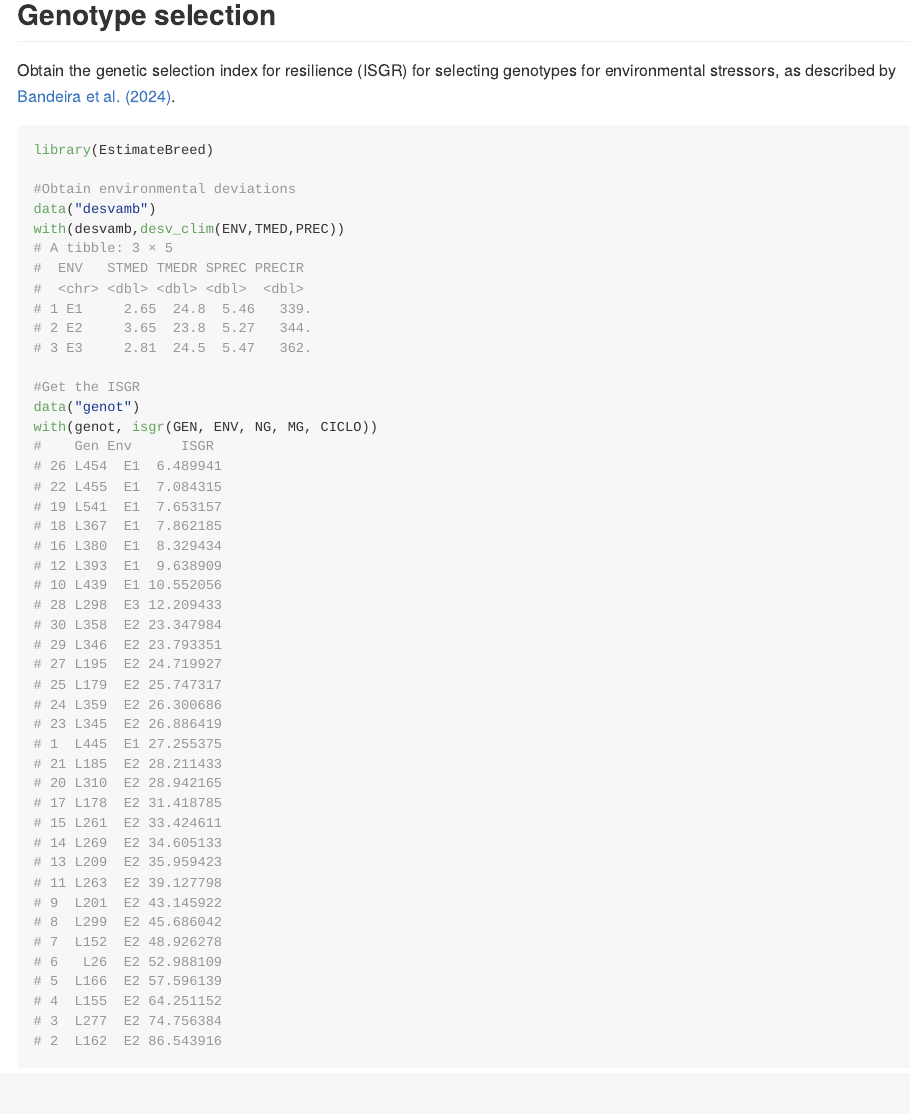
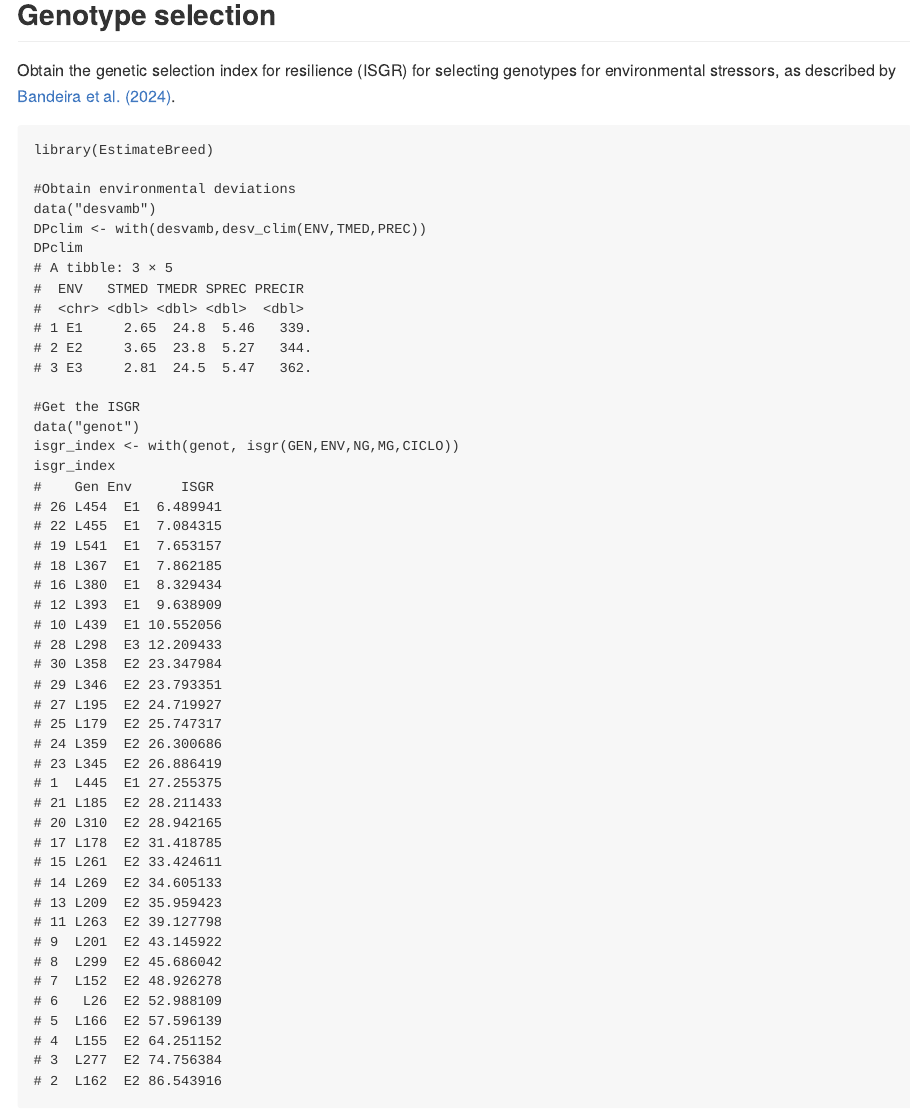
Before and after one commit to willyanjnr/EstimateBreed, an R Markdown document (README.Rmd): the page in a window 1100 px wide, from 520 px down. The pictures show the output file README.md that the author committed with the source, drawn offline in the style of GitHub; long lines of code are wrapped; badge pictures from the web are left out.

Commit message:
Update readme

```diff
--- a/README.Rmd
+++ b/README.Rmd
@@ -44,7 +44,8 @@ library(EstimateBreed)
 
 #Obtain environmental deviations
 data("desvamb")
-with(desvamb,desv_clim(ENV,TMED,PREC))
+DPclim <- with(desvamb,desv_clim(ENV,TMED,PREC))
+DPclim
 # A tibble: 3 × 5
 #  ENV   STMED TMEDR SPREC PRECIR
 #  <chr> <dbl> <dbl> <dbl>  <dbl>
@@ -54,7 +55,8 @@ with(desvamb,desv_clim(ENV,TMED,PREC))
 
 #Get the ISGR
 data("genot")
-with(genot, isgr(GEN, ENV, NG, MG, CICLO))
+isgr_index <- with(genot, isgr(GEN,ENV,NG,MG,CICLO))
+isgr_index
 #    Gen Env      ISGR
 # 26 L454  E1  6.489941
 # 22 L455  E1  7.084315
```
Also changed, not shown: README.md.
